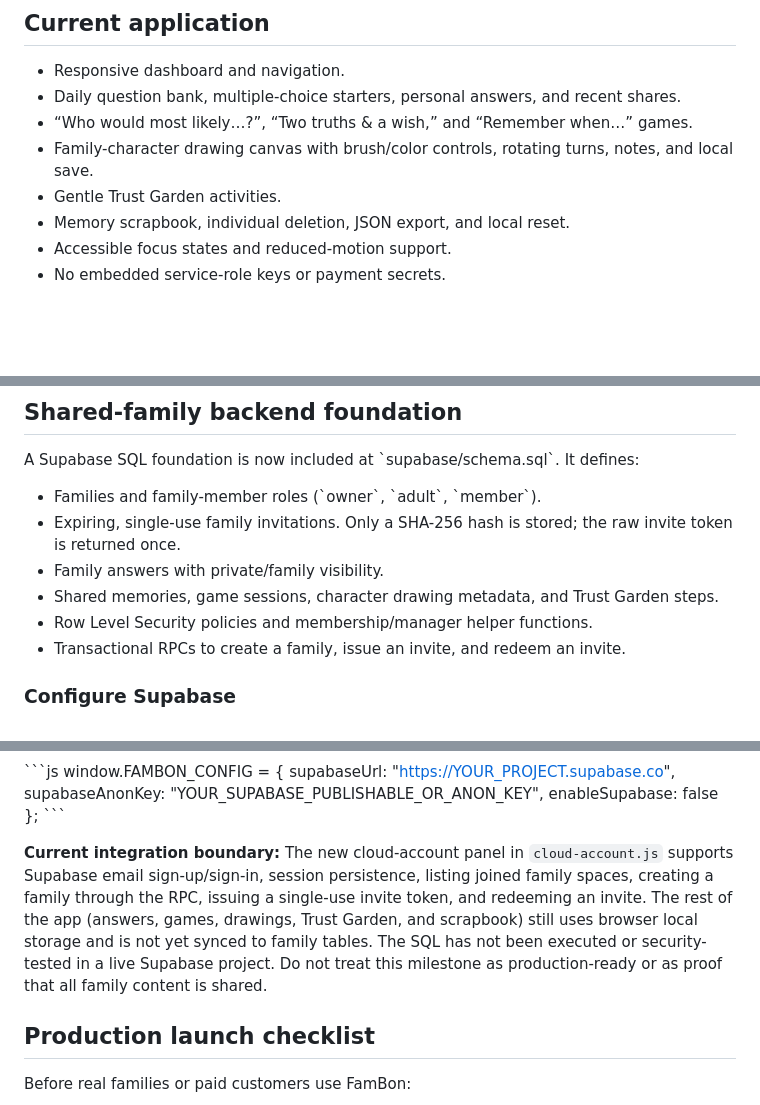
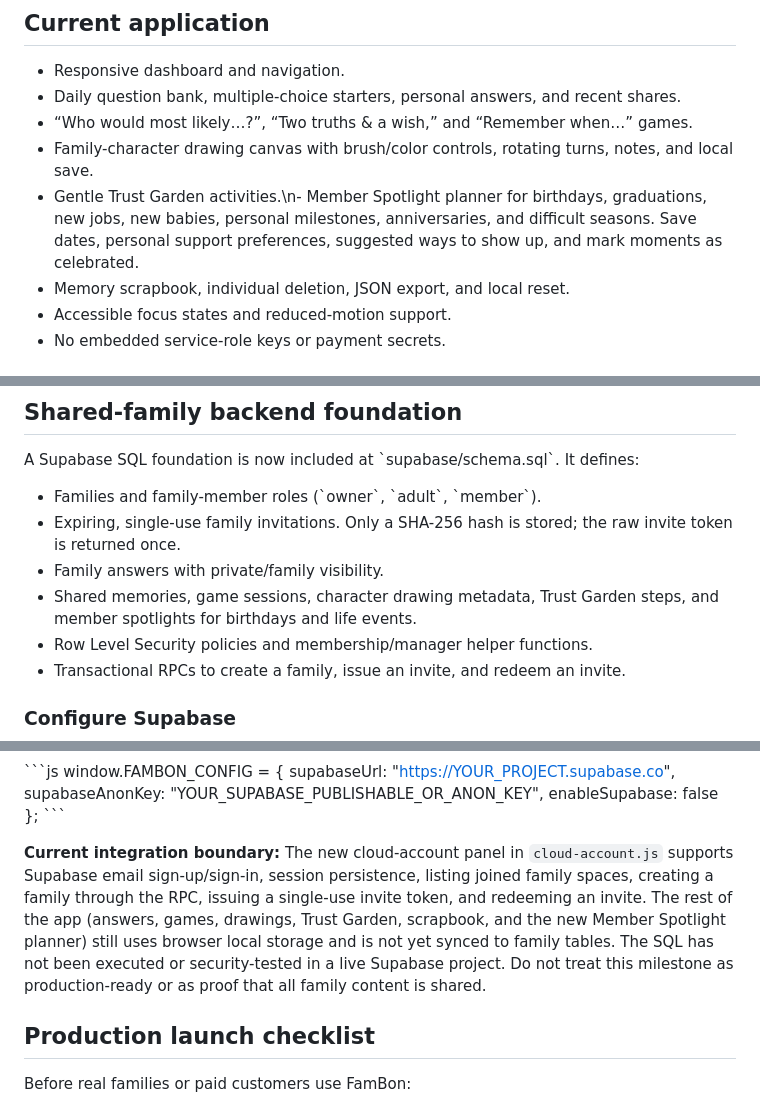
Before and after one commit to Trustin326/fambon, a Markdown page: README.md, 3 parts joined by grey strips. GitHub-like rendering; blank space fills up the shorter version.

Commit message:
Document Member Spotlight feature

```diff
--- a/README.md
+++ b/README.md
@@ -8,7 +8,7 @@
 - Daily question bank, multiple-choice starters, personal answers, and recent shares.
 - “Who would most likely…?”, “Two truths & a wish,” and “Remember when…” games.
 - Family-character drawing canvas with brush/color controls, rotating turns, notes, and local save.
-- Gentle Trust Garden activities.
+- Gentle Trust Garden activities.\n- Member Spotlight planner for birthdays, graduations, new jobs, new babies, personal milestones, anniversaries, and difficult seasons. Save dates, personal support preferences, suggested ways to show up, and mark moments as celebrated.
 - Memory scrapbook, individual deletion, JSON export, and local reset.
 - Accessible focus states and reduced-motion support.
 - No embedded service-role keys or payment secrets.
@@ -24,7 +24,7 @@ A Supabase SQL foundation is now included at \`supabase/schema.sql\`. It defines
 - Families and family-member roles (\`owner\`, \`adult\`, \`member\`).
 - Expiring, single-use family invitations. Only a SHA-256 hash is stored; the raw invite token is returned once.
 - Family answers with private/family visibility.
-- Shared memories, game sessions, character drawing metadata, and Trust Garden steps.
+- Shared memories, game sessions, character drawing metadata, Trust Garden steps, and member spotlights for birthdays and life events.
 - Row Level Security policies and membership/manager helper functions.
 - Transactional RPCs to create a family, issue an invite, and redeem an invite.
 
@@ -48,7 +48,7 @@ window.FAMBON_CONFIG = {
 };
 \`\`\`
 
-**Current integration boundary:** The new cloud-account panel in `cloud-account.js` supports Supabase email sign-up/sign-in, session persistence, listing joined family spaces, creating a family through the RPC, issuing a single-use invite token, and redeeming an invite. The rest of the app (answers, games, drawings, Trust Garden, and scrapbook) still uses browser local storage and is not yet synced to family tables. The SQL has not been executed or security-tested in a live Supabase project. Do not treat this milestone as production-ready or as proof that all family content is shared.
+**Current integration boundary:** The new cloud-account panel in `cloud-account.js` supports Supabase email sign-up/sign-in, session persistence, listing joined family spaces, creating a family through the RPC, issuing a single-use invite token, and redeeming an invite. The rest of the app (answers, games, drawings, Trust Garden, scrapbook, and the new Member Spotlight planner) still uses browser local storage and is not yet synced to family tables. The SQL has not been executed or security-tested in a live Supabase project. Do not treat this milestone as production-ready or as proof that all family content is shared.
 
 ## Production launch checklist
 
```
